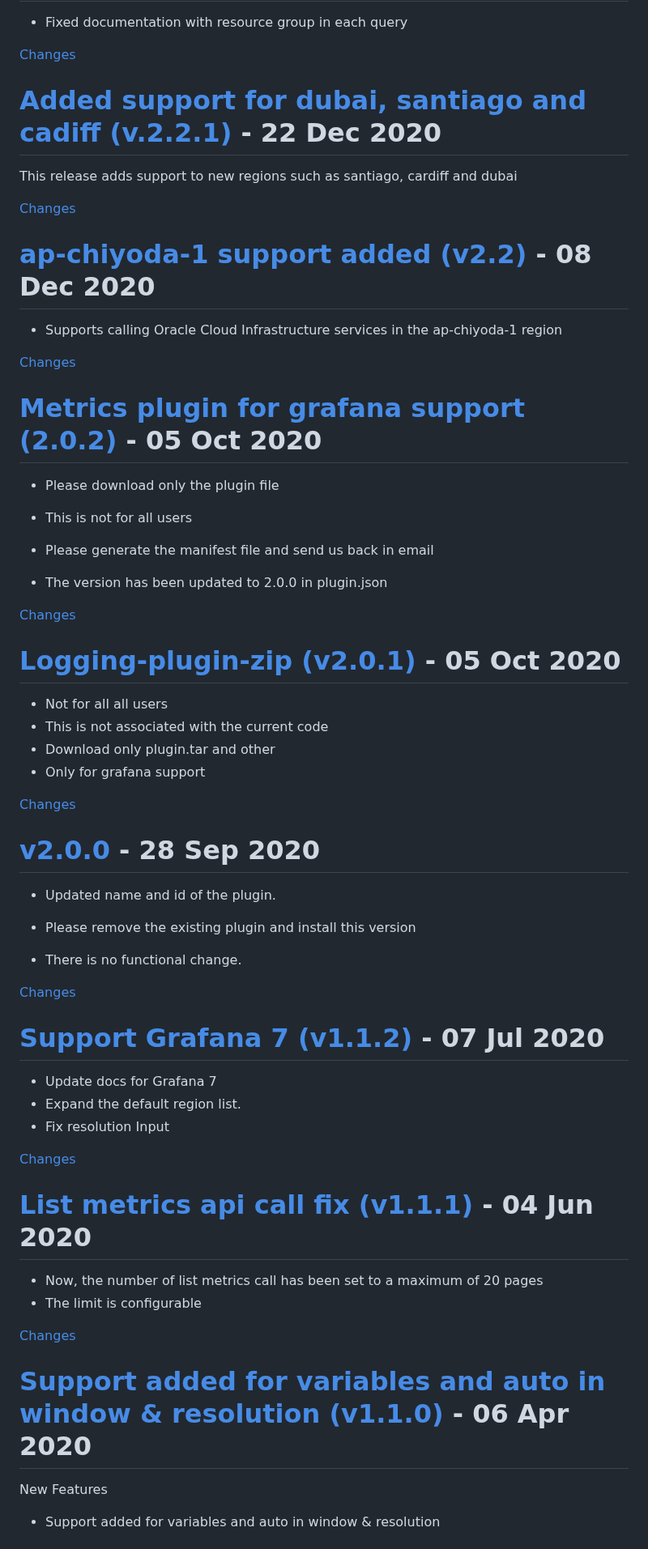
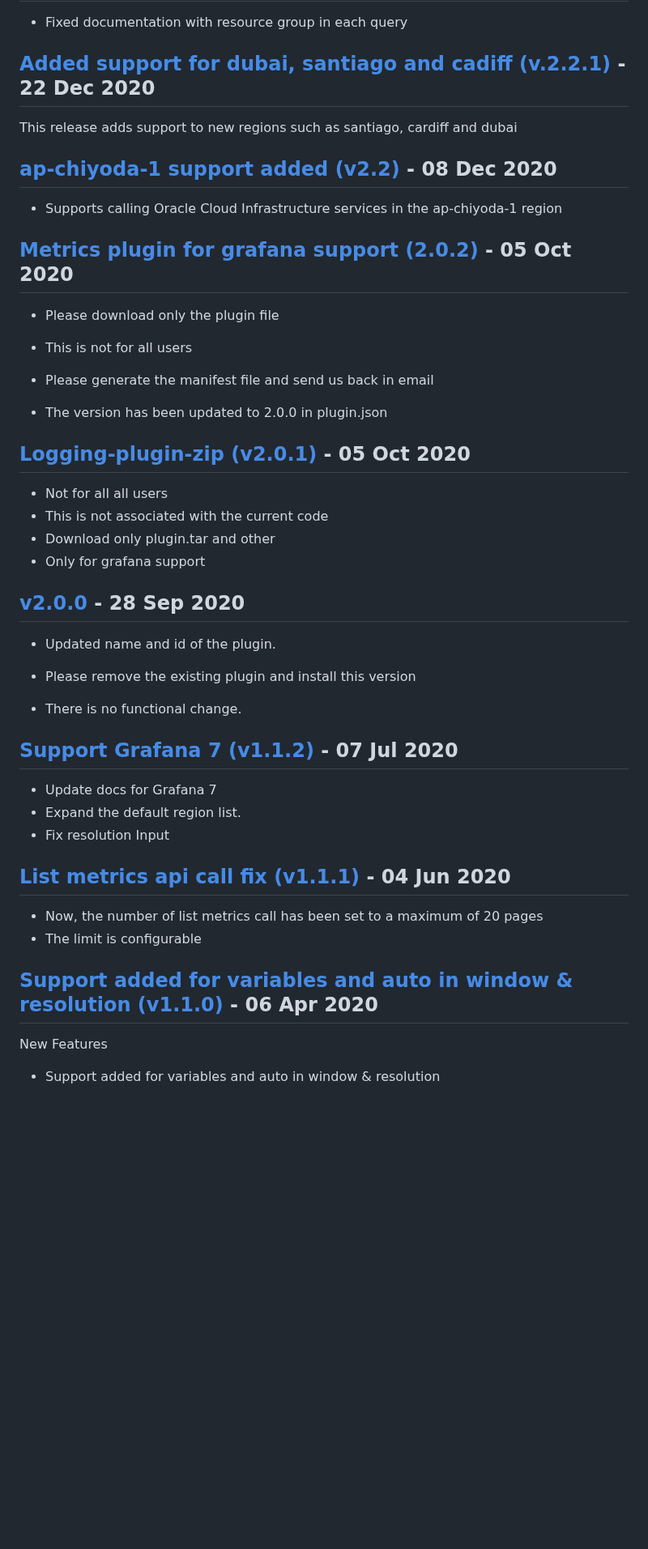
Before and after one commit to oracle/oci-grafana-metrics, a Markdown page: CHANGELOG.md, the part around one of its changes. Shown at 81% size. GitHub-like rendering; blank space fills up the shorter version.

Commit message:
Normalize marketplace changelog formatting

```diff
--- a/CHANGELOG.md
+++ b/CHANGELOG.md
@@ -364,29 +253,15 @@ In test phase, please don't use in  production
 
 - Fixed documentation  with resource group in each query
 
-[Changes][v2.2.2]
-
-
-<a name="v.2.2.1"></a>
-# [Added support for dubai, santiago and cadiff (v.2.2.1)](https://github.com/oracle/oci-grafana-metrics/releases/tag/v.2.2.1) - 22 Dec 2020
+## [Added support for dubai, santiago and cadiff (v.2.2.1)](https://github.com/oracle/oci-grafana-metrics/releases/tag/v.2.2.1) - 22 Dec 2020
 
 This release adds support to new regions such as santiago,   cardiff and dubai
 
-[Changes][v.2.2.1]
-
-
-<a name="v2.2"></a>
-# [ap-chiyoda-1  support   added (v2.2)](https://github.com/oracle/oci-grafana-metrics/releases/tag/v2.2) - 08 Dec 2020
+## [ap-chiyoda-1  support   added (v2.2)](https://github.com/oracle/oci-grafana-metrics/releases/tag/v2.2) - 08 Dec 2020
 
 - Supports calling Oracle Cloud Infrastructure services in the ap-chiyoda-1 region
 
-
-
-[Changes][v2.2]
-
-
-<a name="2.0.2"></a>
-# [Metrics plugin for grafana support (2.0.2)](https://github.com/oracle/oci-grafana-metrics/releases/tag/2.0.2) - 05 Oct 2020
+## [Metrics plugin for grafana support (2.0.2)](https://github.com/oracle/oci-grafana-metrics/releases/tag/2.0.2) - 05 Oct 2020
 
 - Please download only the plugin file
 
@@ -396,22 +271,14 @@ This release adds support to new regions such as santiago,   cardiff and dubai
 
 - The version has been updated to 2.0.0 in plugin.json
 
-[Changes][2.0.2]
-
-
-<a name="v2.0.1"></a>
-# [Logging-plugin-zip (v2.0.1)](https://github.com/oracle/oci-grafana-metrics/releases/tag/v2.0.1) - 05 Oct 2020
+## [Logging-plugin-zip (v2.0.1)](https://github.com/oracle/oci-grafana-metrics/releases/tag/v2.0.1) - 05 Oct 2020
 
 - Not for all all users
 - This is not associated with the current code
 - Download only plugin.tar and other
 - Only for grafana support
 
-[Changes][v2.0.1]
-
-
-<a name="v2.0.0"></a>
-# [v2.0.0](https://github.com/oracle/oci-grafana-metrics/releases/tag/v2.0.0) - 28 Sep 2020
+## [v2.0.0](https://github.com/oracle/oci-grafana-metrics/releases/tag/v2.0.0) - 28 Sep 2020
 
 - Updated name and id of the plugin.
 
@@ -419,33 +286,18 @@ This release adds support to new regions such as santiago,   cardiff and dubai
 
 - There is no functional change.
 
-
-
-[Changes][v2.0.0]
-
-
-<a name="v1.1.2"></a>
-# [Support Grafana 7 (v1.1.2)](https://github.com/oracle/oci-grafana-metrics/releases/tag/v1.1.2) - 07 Jul 2020
+## [Support Grafana 7 (v1.1.2)](https://github.com/oracle/oci-grafana-metrics/releases/tag/v1.1.2) - 07 Jul 2020
 
 - Update docs for Grafana 7
 - Expand the default region list.
 - Fix resolution Input
 
-[Changes][v1.1.2]
-
-
-<a name="v1.1.1"></a>
-# [List metrics  api call fix (v1.1.1)](https://github.com/oracle/oci-grafana-metrics/releases/tag/v1.1.1) - 04 Jun 2020
+## [List metrics  api call fix (v1.1.1)](https://github.com/oracle/oci-grafana-metrics/releases/tag/v1.1.1) - 04 Jun 2020
 
 - Now, the number of  list metrics call has been  set to a maximum of 20  pages
 - The limit is configurable
 
-
-[Changes][v1.1.1]
-
-
-<a name="v1.1.0"></a>
-# [Support added for variables and auto in window & resolution (v1.1.0)](https://github.com/oracle/oci-grafana-metrics/releases/tag/v1.1.0) - 06 Apr 2020
+## [Support added for variables and auto in window & resolution (v1.1.0)](https://github.com/oracle/oci-grafana-metrics/releases/tag/v1.1.0) - 06 Apr 2020
 
 New Features
 - Support added for variables and auto in window & resolution
```
Also changed, not shown: other parts of CHANGELOG.md (+56 -256 lines).
